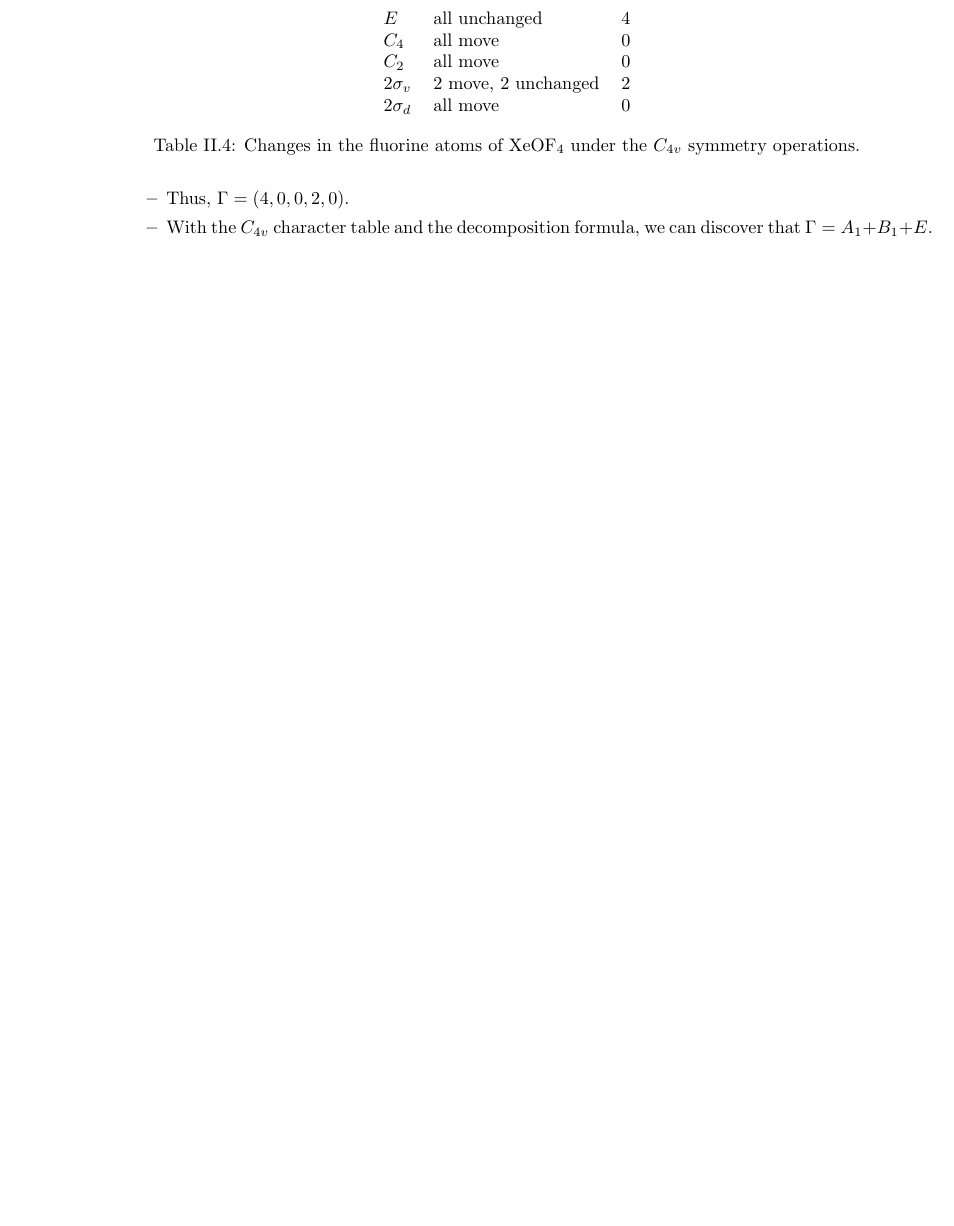
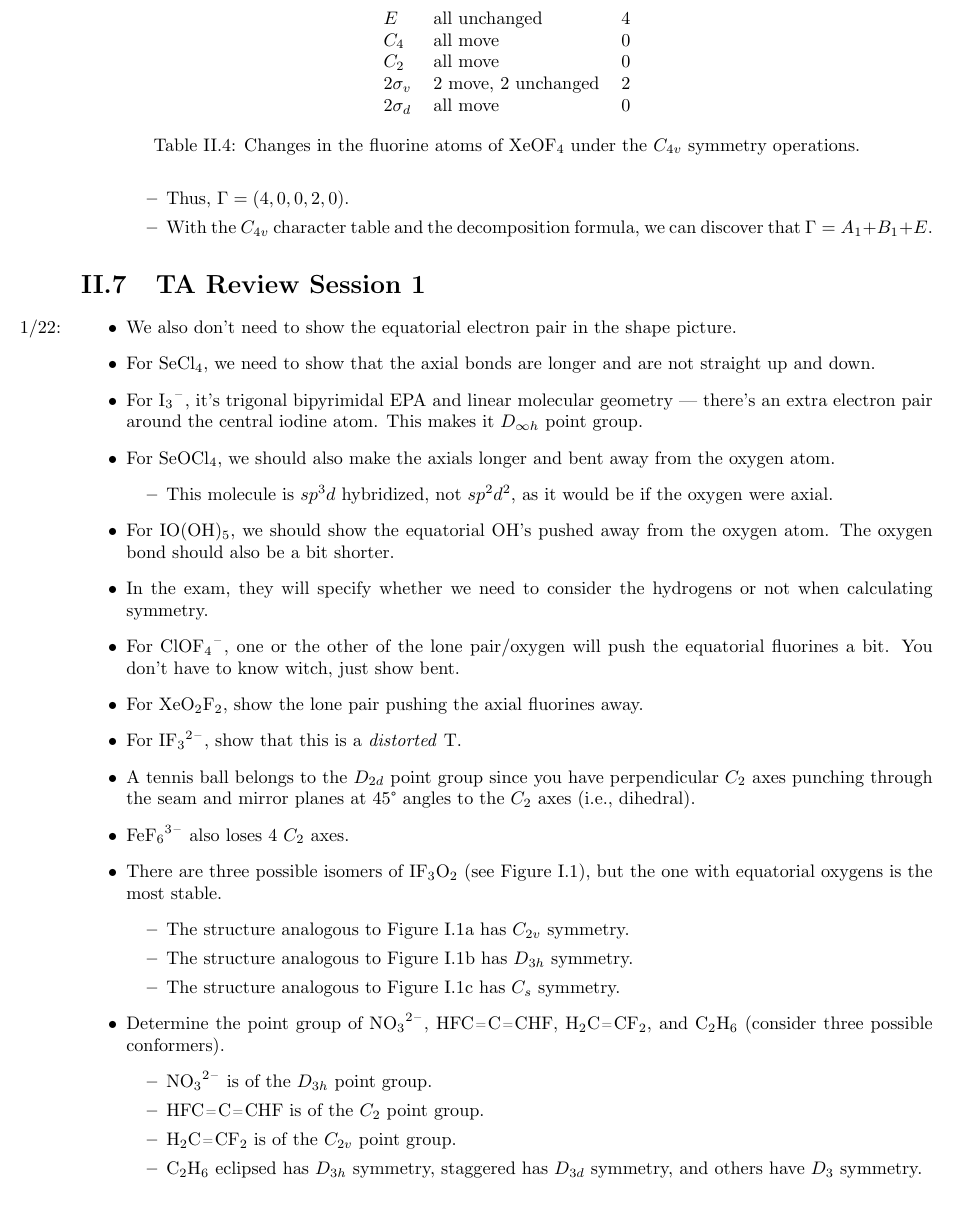
Before and after one commit to shadypuck/CHEM20100Notes, a LaTeX thesis (Notes/notes.tex, which reads Notes/Topic2/Topic2.tex): part of page 42 of 44 before the commit and part of page 42 of 45 after it, cut so that both start at the same text, the shorter picture padded with empty space. The pictures show the PDF file Notes/notes.pdf that the author committed with the source.

Commit message:
TA Review Session 1

```diff
--- a/Notes/Topic2/Topic2.tex
+++ b/Notes/Topic2/Topic2.tex
@@ -818,6 +818,39 @@
 
 
 
+\section{TA Review Session 1}
+\begin{itemize}
+    \item \marginnote{1/22:}We also don't need to show the equatorial electron pair in the shape picture.
+    \item For \ce{SeCl4}, we need to show that the axial bonds are longer and are not straight up and down.
+    \item For \ce{I3-}, it's trigonal bipyrimidal EPA and linear molecular geometry --- there's an extra electron pair around the central iodine atom. This makes it $D_{\infty h}$ point group.
+    \item For \ce{SeOCl4}, we should also make the axials longer and bent away from the oxygen atom.
+    \begin{itemize}
+        \item This molecule is $sp^3d$ hybridized, not $sp^2d^2$, as it would be if the oxygen were axial.
+    \end{itemize}
+    \item For \ce{IO(OH)5}, we should show the equatorial \ce{OH}'s pushed away from the oxygen atom. The oxygen bond should also be a bit shorter.
+    \item In the exam, they will specify whether we need to consider the hydrogens or not when calculating symmetry.
+    \item For \ce{ClOF4-}, one or the other of the lone pair/oxygen will push the equatorial fluorines a bit. You don't have to know witch, just show bent.
+    \item For \ce{XeO2F2}, show the lone pair pushing the axial fluorines away.
+    \item For \ce{IF3^2-}, show that this is a \emph{distorted} T.
+    \item A tennis ball belongs to the $D_{2d}$ point group since you have perpendicular $C_2$ axes punching through the seam and mirror planes at $\ang{45}$ angles to the $C_2$ axes (i.e., dihedral).
+    \item \ce{FeF6^3-} also loses 4 $C_2$ axes.
+    \item There are three possible isomers of \ce{IF3O2} (see Figure \ref{fig:VSEPR-BrF3}), but the one with equatorial oxygens is the most stable.
+    \begin{itemize}
+        \item The structure analogous to Figure \ref{fig:VSEPR-BrF3a} has $C_{2v}$ symmetry.
+        \item The structure analogous to Figure \ref{fig:VSEPR-BrF3b} has $D_{3h}$ symmetry.
+        \item The structure analogous to Figure \ref{fig:VSEPR-BrF3c} has $C_s$ symmetry.
+    \end{itemize}
+    \item Determine the point group of \ce{NO3^2-}, \ce{HFC=C=CHF}, \ce{H2C=CF2}, and \ce{C2H6} (consider three possible conformers).
+    \begin{itemize}
+        \item \ce{NO3^2-} is of the $D_{3h}$ point group.
+        \item \ce{HFC=C=CHF} is of the $C_2$ point group.
+        \item \ce{H2C=CF2} is of the $C_{2v}$ point group.
+        \item \ce{C2H6} eclipsed has $D_{3h}$ symmetry, staggered has $D_{3d}$ symmetry, and others have $D_3$ symmetry.
+    \end{itemize}
+\end{itemize}
+
+
+
 \section{Chapter 4: Symmetry and Group Theory}
 \emph{From \textcite{bib:MiesslerFischerTarr}.}
 \begin{itemize}
```
Also changed, not shown: PSets/PSet1/pset1.tex (+20 -21 lines), Notes/Topic2/Topic2.pdf, Notes/notes.pdf, PSets/PSet1/pset1.pdf, PSets/psets.pdf.
